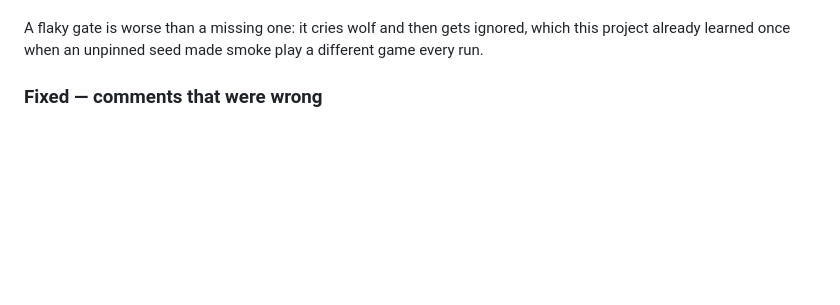
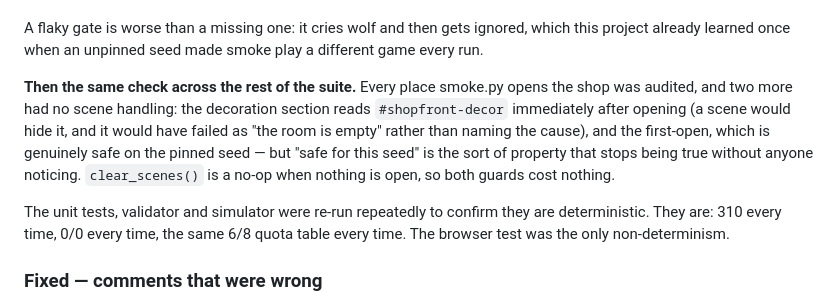
Before and after one commit to Deaththegrim/Mr.Wises-Pancake-Eatery, a Markdown page: CHANGELOG.md, the part around the change. GitHub-like rendering; blank space fills up the shorter version.

Commit message:
Changelog: the flake audit and the determinism check

```diff
--- a/CHANGELOG.md
+++ b/CHANGELOG.md
@@ -118,6 +118,19 @@ minutes earlier, did not. Six consecutive runs at 115 now.
 A flaky gate is worse than a missing one: it cries wolf and then gets
 ignored, which this project already learned once when an unpinned seed made
 smoke play a different game every run.
+
+**Then the same check across the rest of the suite.** Every place smoke.py
+opens the shop was audited, and two more had no scene handling: the
+decoration section reads `#shopfront-decor` immediately after opening
+(a scene would hide it, and it would have failed as "the room is empty"
+rather than naming the cause), and the first-open, which is genuinely safe
+on the pinned seed — but "safe for this seed" is the sort of property that
+stops being true without anyone noticing. `clear_scenes()` is a no-op when
+nothing is open, so both guards cost nothing.
+
+The unit tests, validator and simulator were re-run repeatedly to confirm
+they are deterministic. They are: 310 every time, 0/0 every time, the same
+6/8 quota table every time. The browser test was the only non-determinism.
 
 ### Fixed — comments that were wrong
 
```
